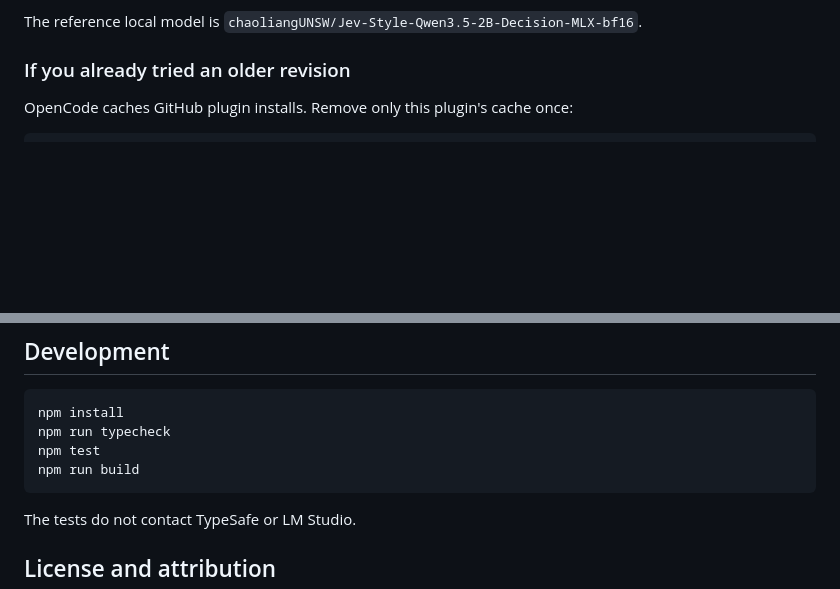
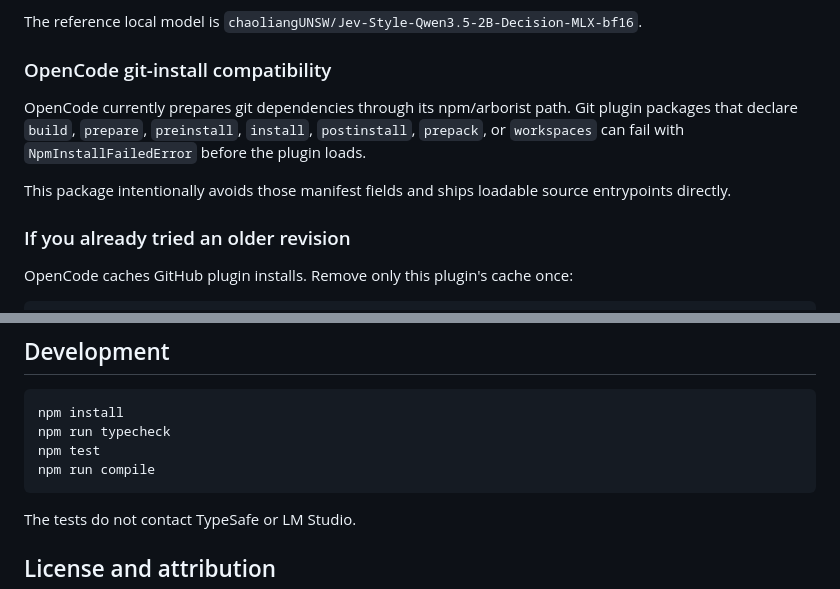
Before and after one commit to overbit/fast-jev-compaction-opencode, a Markdown page: README.md, 2 parts joined by grey strips. Rendered like a GitHub page; blank space fills up the shorter version.

Commit message:
docs(install): document OpenCode git installer constraint

````diff
--- a/README.md
+++ b/README.md
@@ -57,6 +57,12 @@ The local defaults are:
 - context window: `64000`
 
 The reference local model is `chaoliangUNSW/Jev-Style-Qwen3.5-2B-Decision-MLX-bf16`.
+
+### OpenCode git-install compatibility
+
+OpenCode currently prepares git dependencies through its npm/arborist path. Git plugin packages that declare `build`, `prepare`, `preinstall`, `install`, `postinstall`, `prepack`, or `workspaces` can fail with `NpmInstallFailedError` before the plugin loads.
+
+This package intentionally avoids those manifest fields and ships loadable source entrypoints directly.
 
 ### If you already tried an older revision
 
@@ -135,7 +141,7 @@ The pruning algorithm is inherited from the upstream implementation:
 npm install
 npm run typecheck
 npm test
-npm run build
+npm run compile
 ```
 
 The tests do not contact TypeSafe or LM Studio.
````
